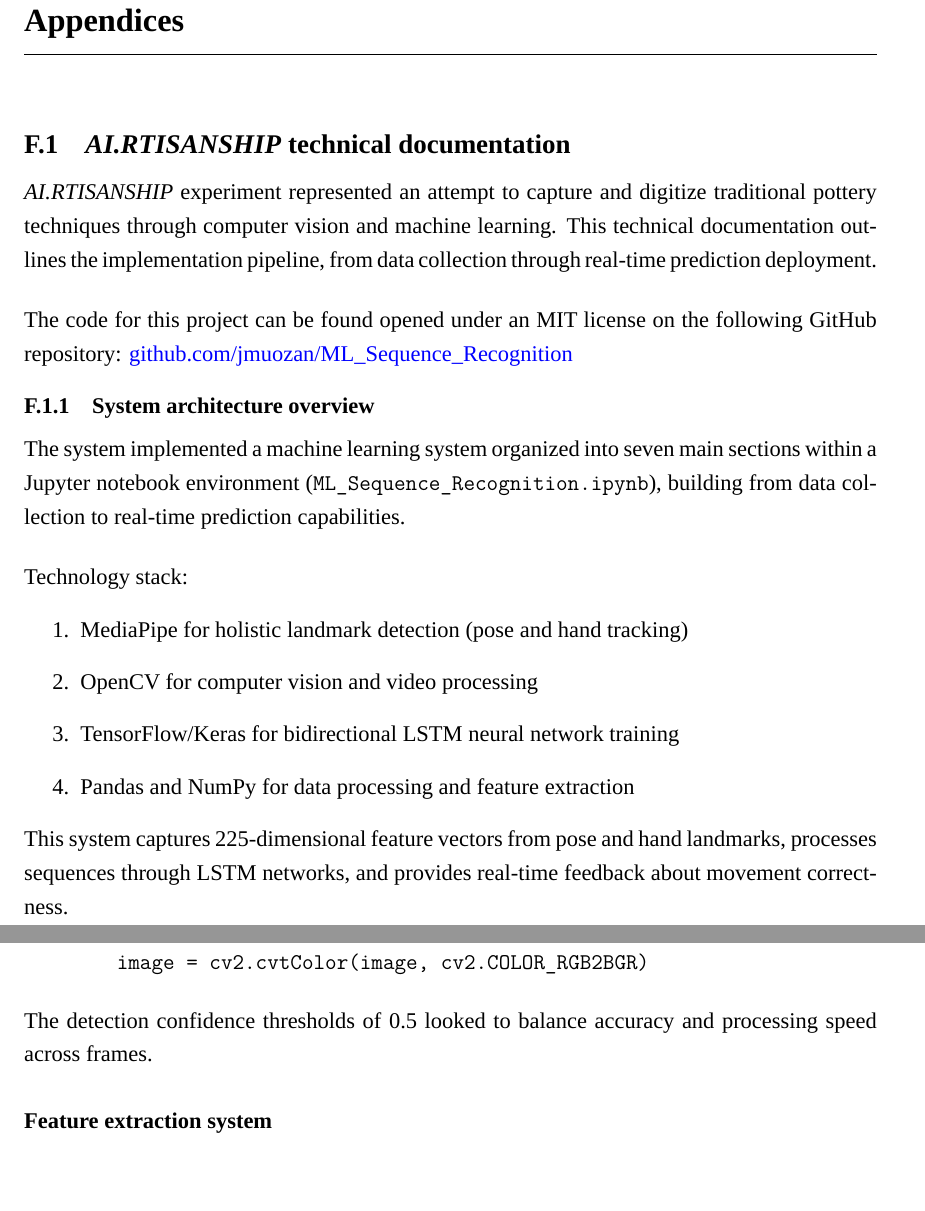
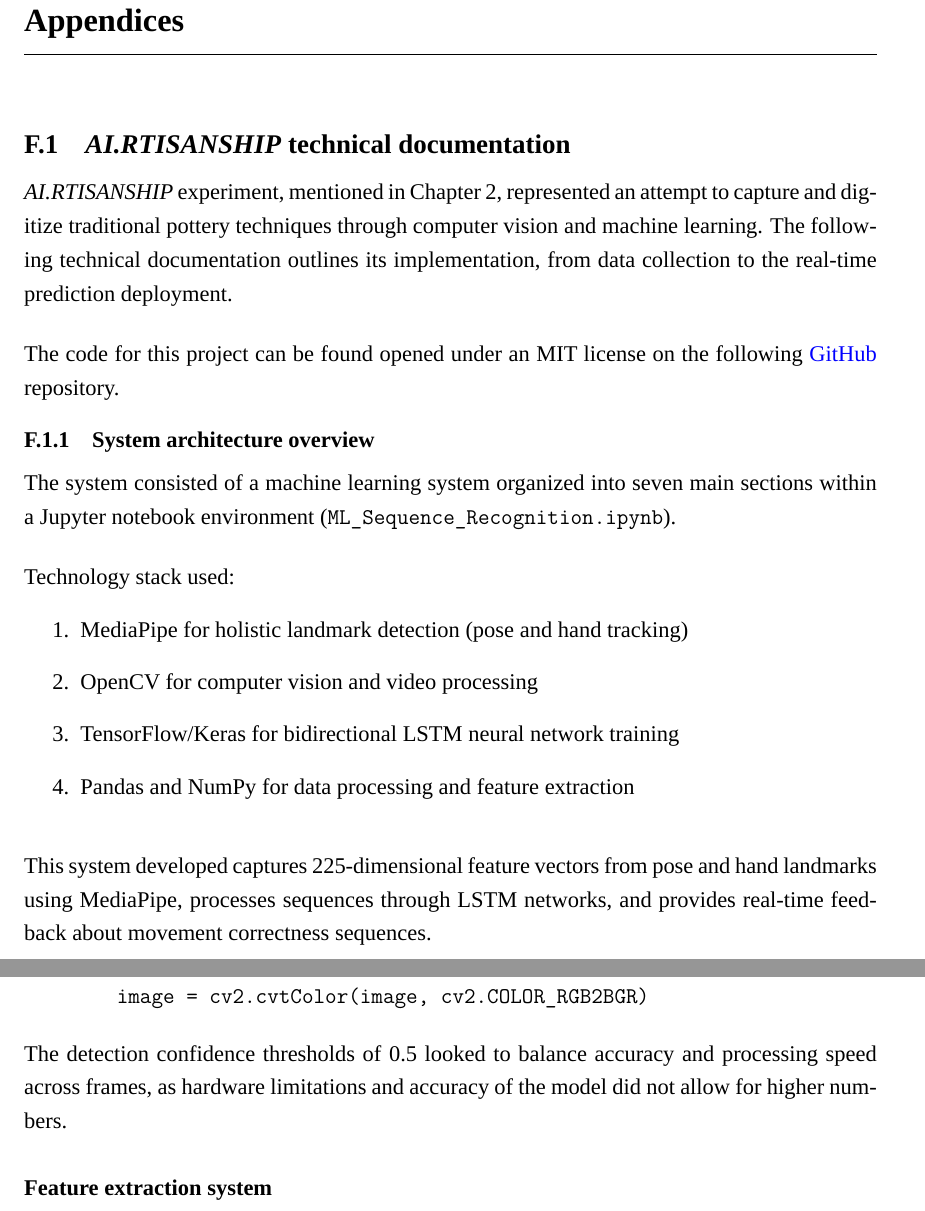
Before and after one commit to jmuozan/ArsPostFaber-Thesis, a LaTeX document (main.tex, which reads content/appendices.tex): two parts of pages 82 and 84 of 121 before the commit and two parts of pages 82 and 84 of 122 after it, joined at a grey line, cut so that both start at the same text, the shorter picture padded with empty space. Compiled offline with LuaLaTeX; a missing font is replaced by an installed copy or a similar font.

Commit message:
appendice 1 rerevised

```diff
--- a/content/appendices.tex
+++ b/content/appendices.tex
@@ -27,19 +27,19 @@
 
 \section{\textit{AI.RTISANSHIP} technical documentation}
 
-\textit{AI.RTISANSHIP} experiment represented an attempt to capture and digitize traditional pottery techniques through computer vision and machine learning. This technical documentation outlines the implementation pipeline, from data collection through real-time prediction deployment.
+\textit{AI.RTISANSHIP} experiment, mentioned in Chapter 2, represented an attempt to capture and digitize traditional pottery techniques through computer vision and machine learning. The following technical documentation outlines its implementation, from data collection to the real-time prediction deployment.
 
 \vspace{0.5cm}
 
-The code for this project can be found opened under an MIT license on the following GitHub repository: \href{https://github.com/jmuozan/ML_Sequence_Recognition}{github.com/jmuozan/ML\_Sequence\_Recognition}
+The code for this project can be found opened under an MIT license on the following \href{https://github.com/jmuozan/ML_Sequence_Recognition}{GitHub} repository.
 
 \subsection{System architecture overview}
 
-The system implemented a machine learning system organized into seven main sections within a Jupyter notebook environment (\texttt{ML\_Sequence\_Recognition.ipynb}), building from data collection to real-time prediction capabilities.
+The system consisted of a machine learning system organized into seven main sections within a Jupyter notebook environment (\texttt{ML\_Sequence\_Recognition.ipynb}).
 
 \vspace{0.5cm}
 
-Technology stack:
+Technology stack used:
 \begin{enumerate}
 \item MediaPipe for holistic landmark detection (pose and hand tracking)
 \item OpenCV for computer vision and video processing
@@ -47,7 +47,9 @@ Technology stack:
 \item Pandas and NumPy for data processing and feature extraction
 \end{enumerate}
 
-This system captures 225-dimensional feature vectors from pose and hand landmarks, processes sequences through LSTM networks, and provides real-time feedback about movement correctness.
+\vspace{0.5cm}
+
+This system developed captures 225-dimensional feature vectors from pose and hand landmarks using MediaPipe, processes sequences through LSTM networks, and provides real-time feedback about movement correctness sequences.
 
 \begin{figure}[H]
 \centering
@@ -96,7 +98,7 @@ with mp_pose.Pose(min_detection_confidence=0.5,
         image = cv2.cvtColor(image, cv2.COLOR_RGB2BGR)
 \end{verbatim}
 
-The detection confidence thresholds of 0.5 looked to balance accuracy and processing speed across frames.
+The detection confidence thresholds of 0.5 looked to balance accuracy and processing speed across frames, as hardware limitations and accuracy of the model did not allow for higher numbers.
 
 \subsubsection{Feature extraction system}
 
```
Also changed, not shown: content/appendices.tex (24 more changed lines).
